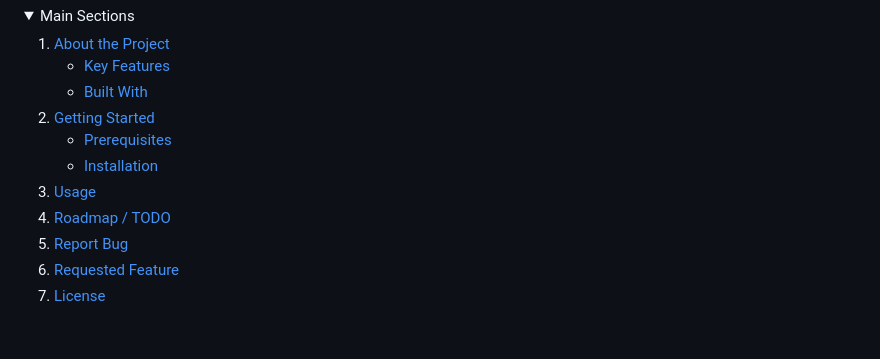
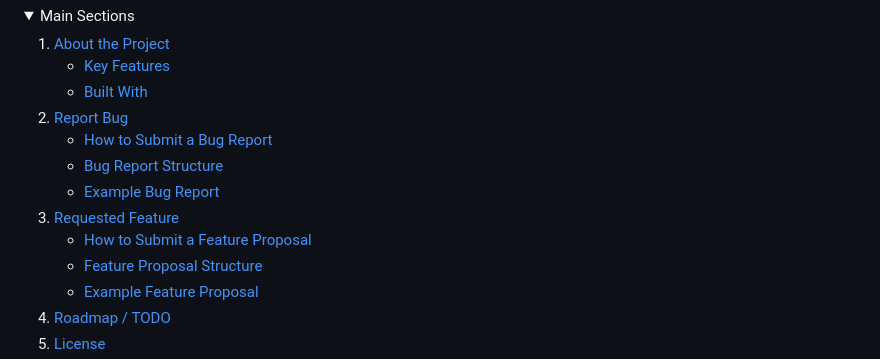
Before and after one commit to Trusevirina/trusevirina.com, a Markdown page: README.md, the part around the change printed below. GitHub-like rendering; folded sections open; blank space fills up the shorter version.

```diff
--- a/README.md
+++ b/README.md
@@ -35,15 +35,19 @@
         <li><a href="#built-with">Built With</a></li>
       </ul>
     </li>
-    <li>
-      <a href="#getting-started">Getting Started</a>
+    <li><a href="#report-bug">Report Bug</a>
       <ul>
-        <li><a href="#prerequisites">Prerequisites</a></li>
-        <li><a href="#installation">Installation</a></li>
+        <li><a href="#how-to-submit-a-bug-report">How to Submit a Bug Report</a></li>
+        <li><a href="#bug-report-structure">Bug Report Structure</a></li>
+        <li><a href="#example-bug-report">Example Bug Report</a></li>
       </ul>
     </li>
-    <li><a href="#usage">Usage</a></li>
-    <li><a href="#roadmap-todo">Roadmap / TODO</a></li>
-    <li><a href="#report-bug">Report Bug</a></li>
-    <li><a href="#requested-feature">Requested Feature</a></li>
+    <li><a href="#requested-feature">Requested Feature</a>
+      <ul>
+        <li><a href="#how-to-submit-a-feature-proposal">How to Submit a Feature Proposal</a></li>
+        <li><a href="#feature-proposal-structure">Feature Proposal Structure</a></li>
+        <li><a href="#example-feature-proposal">Example Feature Proposal</a></li>
+      </ul>
+    </li>
+    <li><a href="#roadmap--todo">Roadmap / TODO</a></li>
     <li><a href="#license">License</a></li>
```
Also changed, not shown: other parts of README.md (+8 -2 lines).
